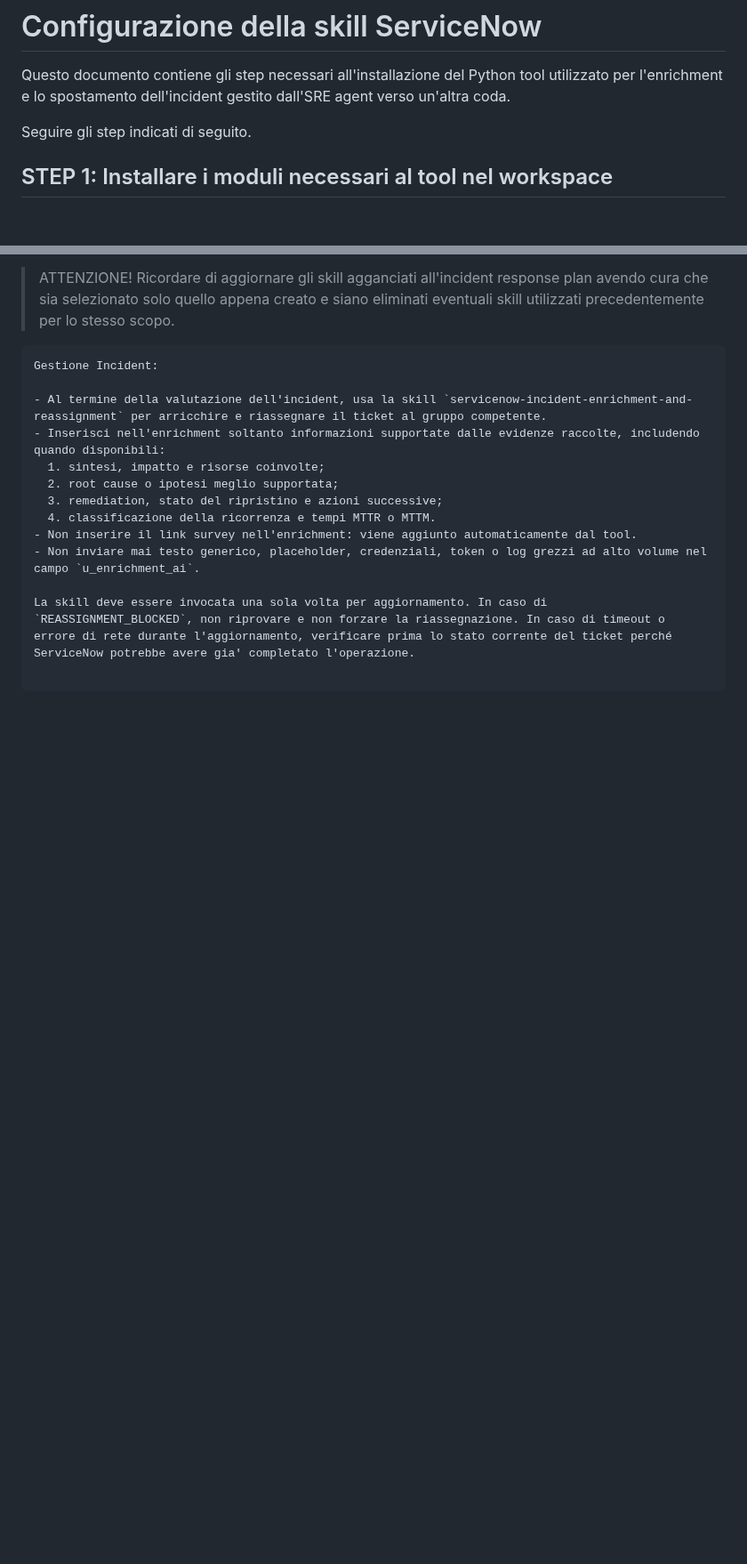
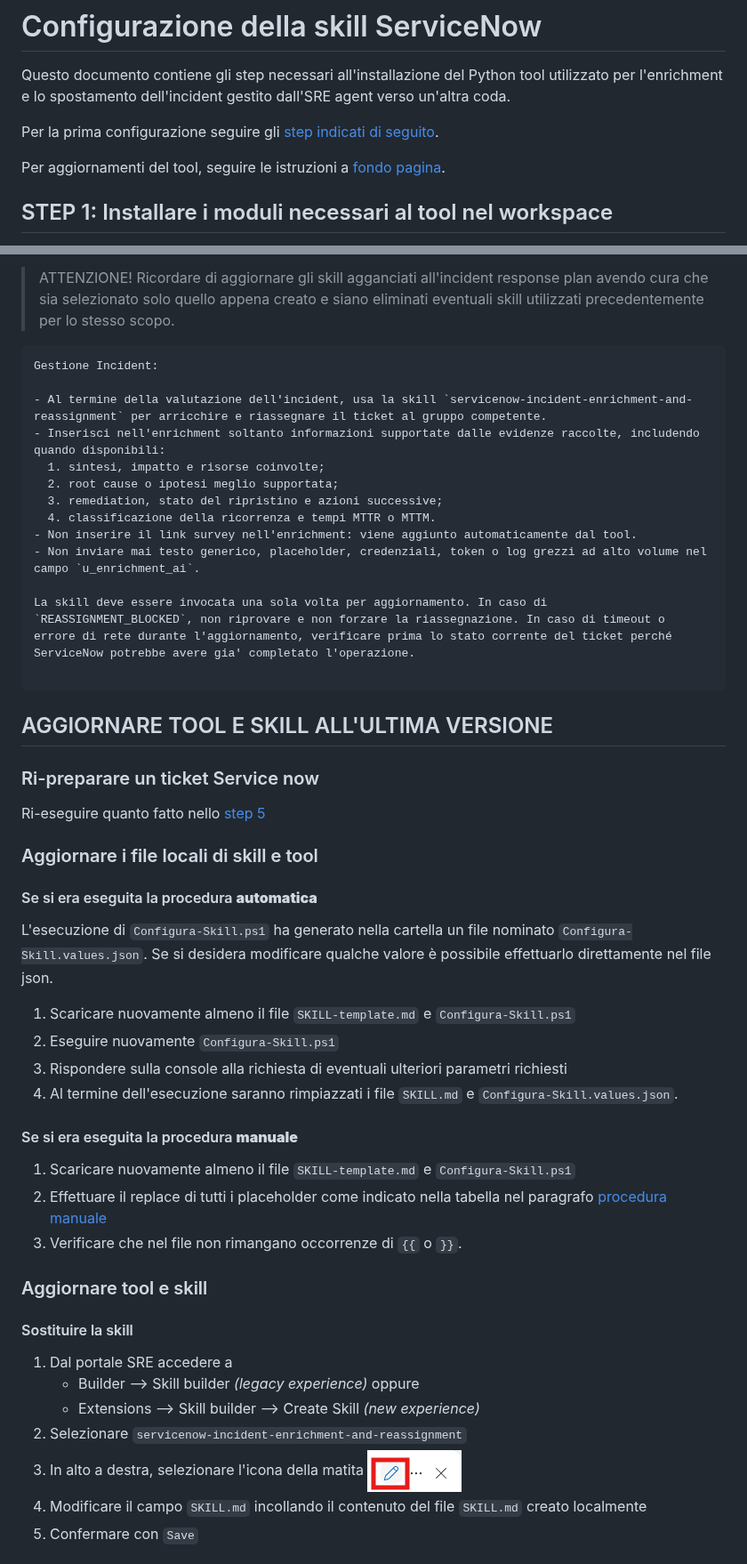
Before and after one commit to simonbMS/snow-skill-doc-pub, a Markdown page: README.md, 2 parts joined by grey strips. Shown at 89% size. Drawn GitHub-style; pictures changed too: pictures/edit.png (added); blank space fills up the shorter version.

Commit message:
Instructions on how to update

````diff
--- a/README.md
+++ b/README.md
@@ -2,7 +2,9 @@
 
 Questo documento contiene gli step necessari all'installazione del Python tool utilizzato per l'enrichment e lo spostamento dell'incident gestito dall'SRE agent verso un'altra coda.
 
-Seguire gli step indicati di seguito.
+Per la prima configurazione seguire gli [step indicati di seguito](#step-1-installare-i-moduli-necessari-al-tool-nel-workspace).
+
+Per aggiornamenti del tool, seguire le istruzioni a [fondo pagina](#aggiornare-tool-e-skill-allultima-versione).
 
 ## STEP 1: Installare i moduli necessari al tool nel workspace
 
@@ -184,3 +186,39 @@ Gestione Incident:
 La skill deve essere invocata una sola volta per aggiornamento. In caso di `REASSIGNMENT_BLOCKED`, non riprovare e non forzare la riassegnazione. In caso di timeout o errore di rete durante l'aggiornamento, verificare prima lo stato corrente del ticket perché ServiceNow potrebbe avere gia' completato l'operazione.
 
 ```
+
+## AGGIORNARE TOOL E SKILL ALL'ULTIMA VERSIONE
+
+### Ri-preparare un ticket Service now
+Ri-eseguire quanto fatto nello [step 5](#step-5-prepara-un-ticket-su-service-now)
+
+### Aggiornare i file locali di skill e tool
+
+#### Se si era eseguita la procedura **automatica**
+
+L'esecuzione di `Configura-Skill.ps1` ha generato nella cartella un file nominato `Configura-Skill.values.json`. Se si desidera modificare qualche valore è possibile effettuarlo direttamente nel file json.
+
+1. Scaricare nuovamente almeno il file `SKILL-template.md` e `Configura-Skill.ps1`
+1. Eseguire nuovamente `Configura-Skill.ps1`
+1. Rispondere sulla console alla richiesta di eventuali ulteriori parametri richiesti
+1. Al termine dell'esecuzione saranno rimpiazzati i file `SKILL.md` e `Configura-Skill.values.json`.
+
+#### Se si era eseguita la procedura **manuale**
+
+1. Scaricare nuovamente almeno il file `SKILL-template.md` e `Configura-Skill.ps1`
+1. Effettuare il replace di tutti i placeholder come indicato nella tabella nel paragrafo [procedura manuale](#procedura-manuale-placeholder-da-sostituire)
+1. Verificare che nel file non rimangano occorrenze di `{{` o `}}`.
+
+### Aggiornare tool e skill
+
+#### Sostituire la skill
+
+1. Dal portale SRE accedere a
+    * Builder --> Skill builder _(legacy experience)_ oppure
+    * Extensions --> Skill builder --> Create Skill _(new experience)_
+2. Selezionare `servicenow-incident-enrichment-and-reassignment`
+3. In alto a destra, selezionare l'icona della matita
+![Edit matita](./pictures/edit.png)
+4. Modificare il campo `SKILL.md` incollando il contenuto del file `SKILL.md` creato localmente
+5. Confermare con `Save`
+
````
Also changed, not shown: other parts of README.md (+12 -0 lines), pictures/EditPython.png (added).
